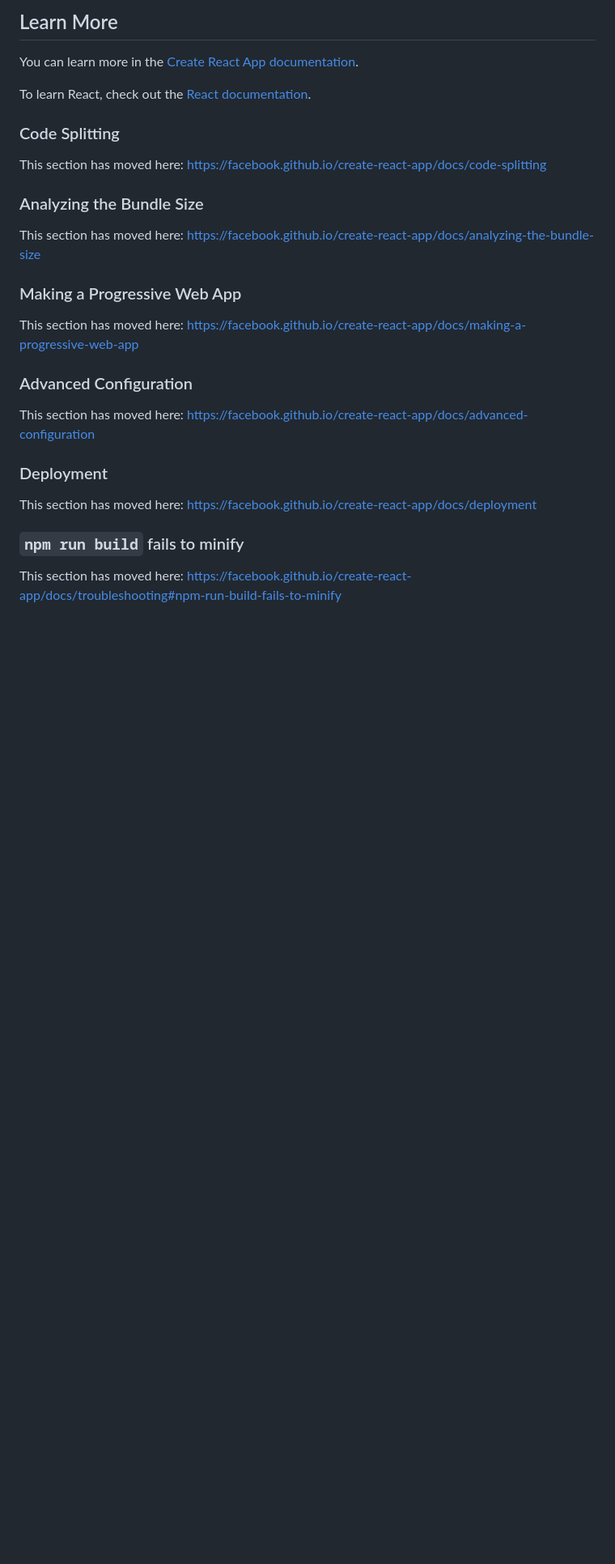
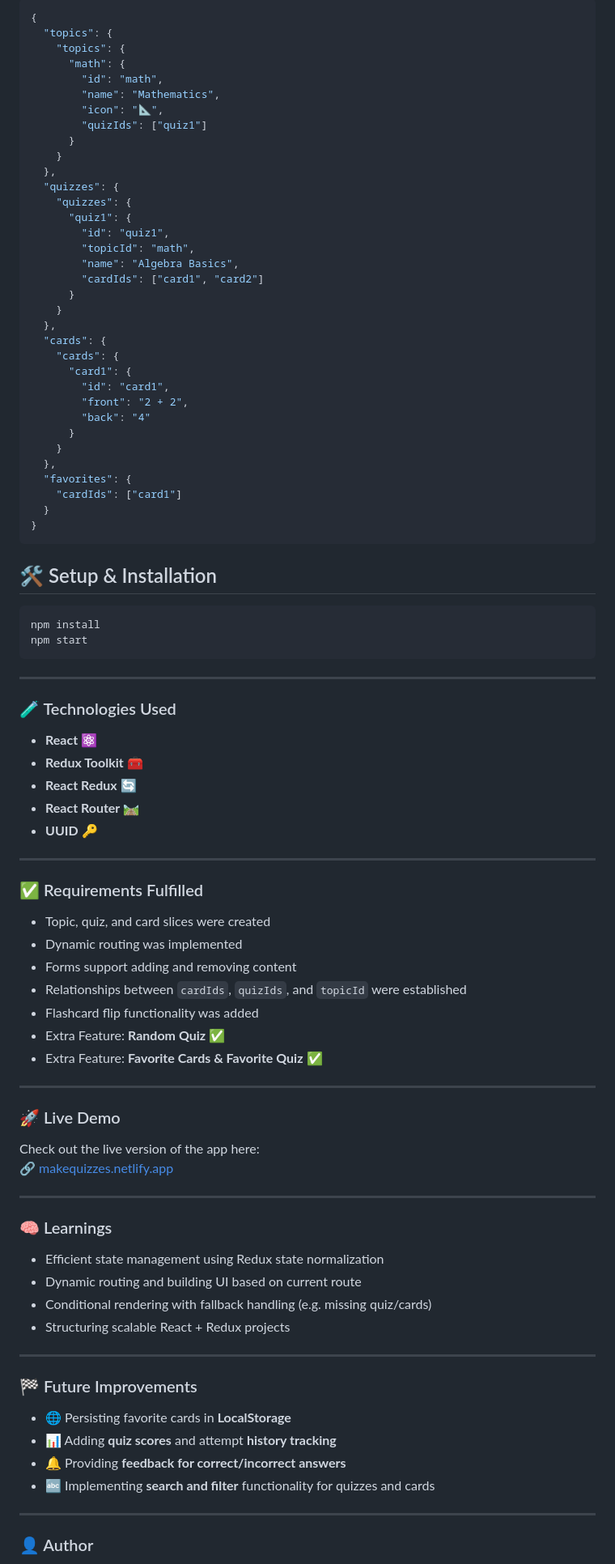
Before and after one commit to selenkarakaya/flashcards, a Markdown page: README.md, the part around one of its changes. Shown at 81% size. Drawn GitHub-style; blank space fills up the shorter version.

````diff
--- a/README.md
+++ b/README.md
@@ -41,30 +74,96 @@ You don't have to ever use `eject`. The curated feature set is suitable for smal
 
-## Learn More
+```json
+{
+  "topics": {
+    "topics": {
+      "math": {
+        "id": "math",
+        "name": "Mathematics",
+        "icon": "📐",
+        "quizIds": ["quiz1"]
+      }
+    }
+  },
+  "quizzes": {
+    "quizzes": {
+      "quiz1": {
+        "id": "quiz1",
+        "topicId": "math",
+        "name": "Algebra Basics",
+        "cardIds": ["card1", "card2"]
+      }
+    }
+  },
+  "cards": {
+    "cards": {
+      "card1": {
+        "id": "card1",
+        "front": "2 + 2",
+        "back": "4"
+      }
+    }
+  },
+  "favorites": {
+    "cardIds": ["card1"]
+  }
+}
+```
 
-You can learn more in the [Create React App documentation](https://facebook.github.io/create-react-app/docs/getting-started).
+## 🛠️ Setup & Installation
 
-To learn React, check out the [React documentation](https://reactjs.org/).
+```bash
+npm install
+npm start
+```
+---
 
-### Code Splitting
+### 🧪 Technologies Used
 
-This section has moved here: [https://facebook.github.io/create-react-app/docs/code-splitting](https://facebook.github.io/create-react-app/docs/code-splitting)
+- **React** ⚛️
+- **Redux Toolkit** 🧰
+- **React Redux** 🔄
+- **React Router** 🛤️
+- **UUID** 🔑
 
-### Analyzing the Bundle Size
+---
 
-This section has moved here: [https://facebook.github.io/create-react-app/docs/analyzing-the-bundle-size](https://facebook.github.io/create-react-app/docs/analyzing-the-bundle-size)
+### ✅ Requirements Fulfilled
 
-### Making a Progressive Web App
+- Topic, quiz, and card slices were created
+- Dynamic routing was implemented
+- Forms support adding and removing content
+- Relationships between `cardIds`, `quizIds`, and `topicId` were established
+- Flashcard flip functionality was added
+- Extra Feature: **Random Quiz** ✅
+- Extra Feature: **Favorite Cards & Favorite Quiz** ✅
 
-This section has moved here: [https://facebook.github.io/create-react-app/docs/making-a-progressive-web-app](https://facebook.github.io/create-react-app/docs/making-a-progressive-web-app)
+---
 
-### Advanced Configuration
+### 🚀 Live Demo
 
-This section has moved here: [https://facebook.github.io/create-react-app/docs/advanced-configuration](https://facebook.github.io/create-react-app/docs/advanced-configuration)
+Check out the live version of the app here:
+🔗 [makequizzes.netlify.app](https://makequizzes.netlify.app)
 
-### Deployment
+---
 
-This section has moved here: [https://facebook.github.io/create-react-app/docs/deployment](https://facebook.github.io/create-react-app/docs/deployment)
+### 🧠 Learnings
 
-### `npm run build` fails to minify
+- Efficient state management using Redux state normalization
+- Dynamic routing and building UI based on current route
+- Conditional rendering with fallback handling (e.g. missing quiz/cards)
+- Structuring scalable React + Redux projects
 
-This section has moved here: [https://facebook.github.io/create-react-app/docs/troubleshooting#npm-run-build-fails-to-minify](https://facebook.github.io/create-react-app/docs/troubleshooting#npm-run-build-fails-to-minify)
+---
+
+### 🏁 Future Improvements
+
+- 🌐 Persisting favorite cards in **LocalStorage**
+- 📊 Adding **quiz scores** and attempt **history tracking**
+- 🔔 Providing **feedback for correct/incorrect answers**
+- 🔤 Implementing **search and filter** functionality for quizzes and cards
+
+---
+
+
+### 👤 Author
+
````
Also changed, not shown: other parts of README.md (+63 -23 lines).
